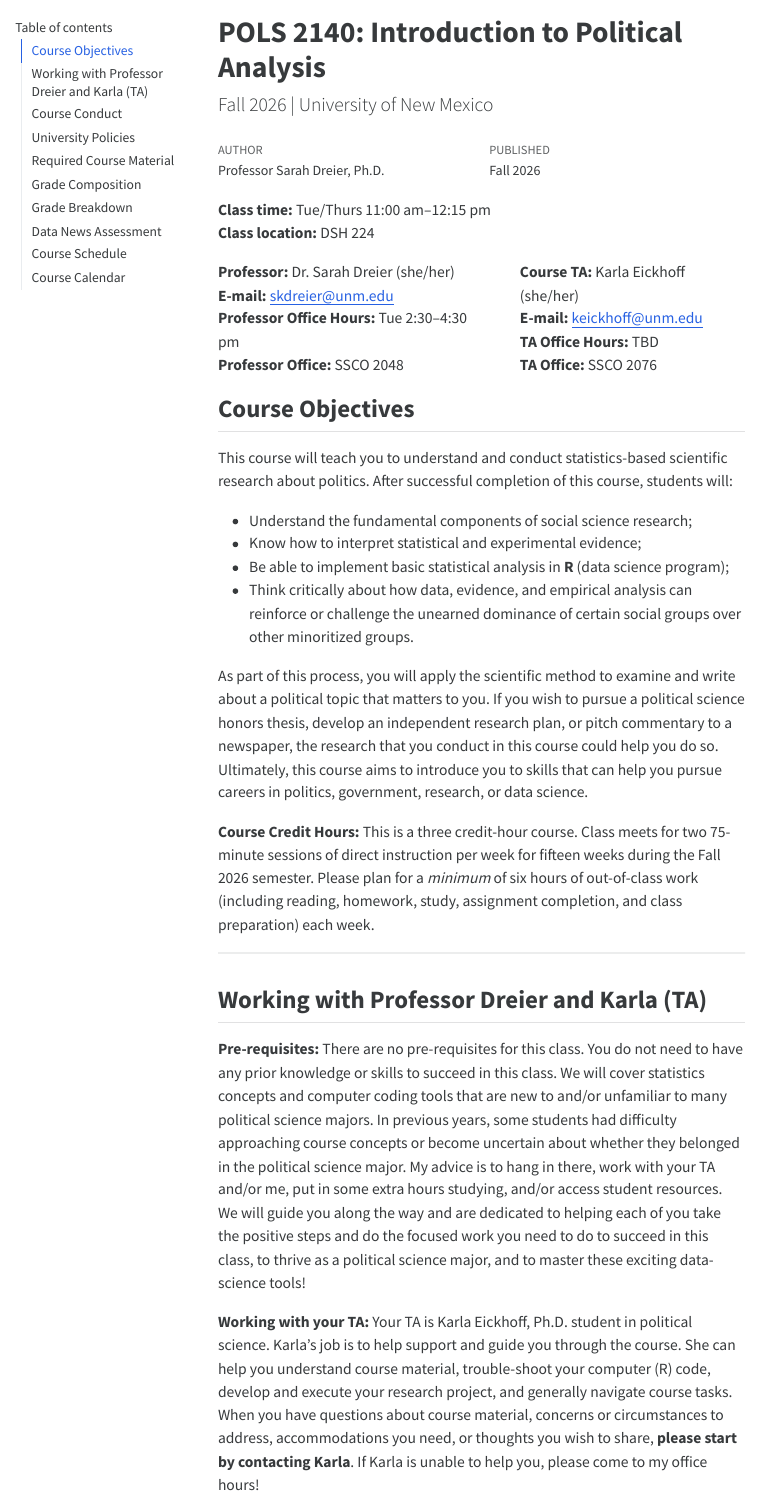
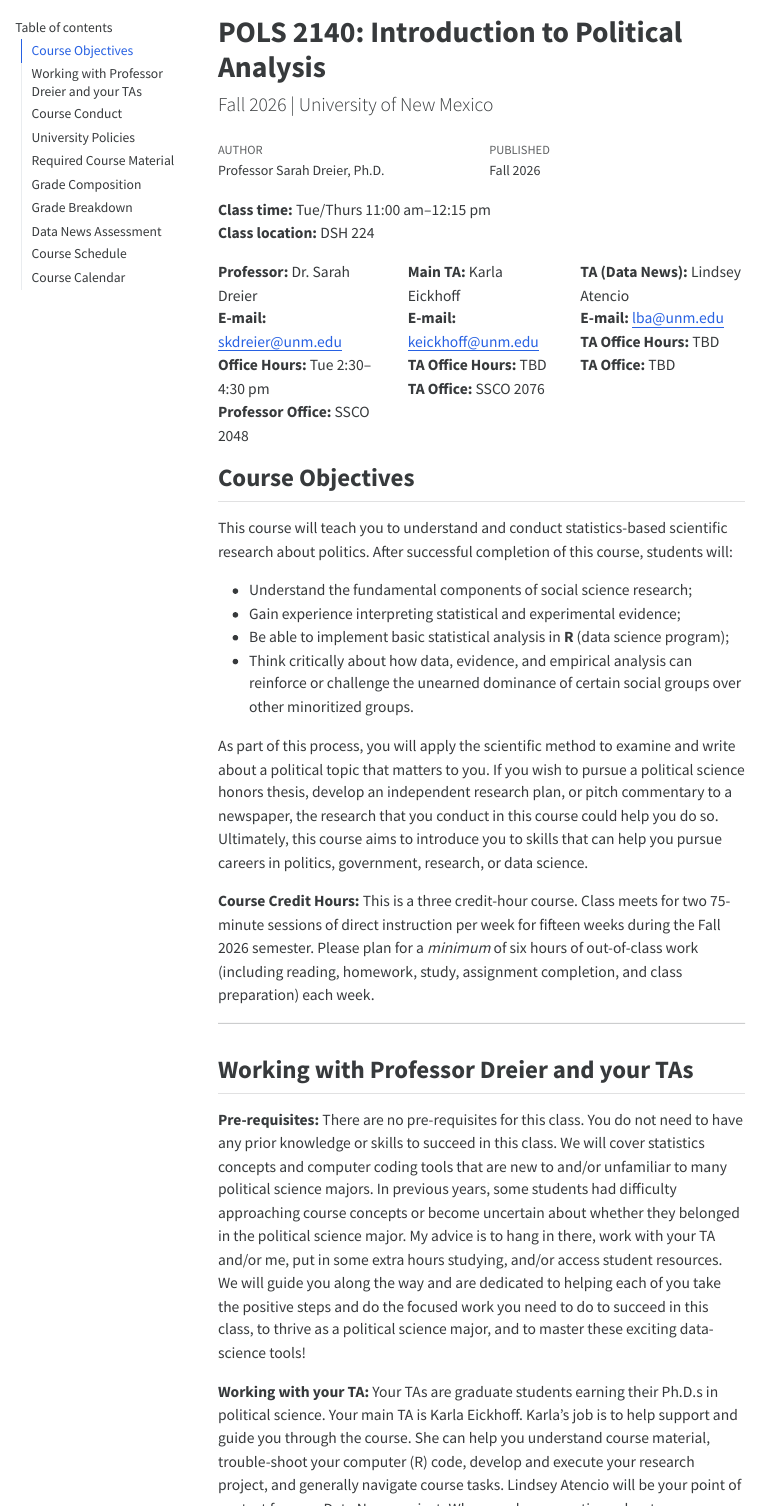
Before and after one commit to skdreier/POLS2140, a Quarto document (POLS2140_Syllabus_F26.qmd): the page in a window 1100 px wide, from its top, and a second part further down, joined at a grey line. The pictures show the output file POLS2140_Syllabus_F26.html that the author committed with the source, opened offline; menus at the side of the page are left out.

Commit message:
Add second TA (Data News), update AI/laptop policy and TA section
Co-Authored-By: Claude Sonnet 5 <noreply@anthropic.com>

```diff
--- a/POLS2140_Syllabus_F26.qmd
+++ b/POLS2140_Syllabus_F26.qmd
@@ -24,17 +24,24 @@
 
 ::: {style="display: flex; gap: 2rem;"}
 ::: {}
-**Professor:** Dr. Sarah Dreier (she/her) \
+**Professor:** Dr. Sarah Dreier \
 **E-mail:** [skdreier@unm.edu](mailto:skdreier@unm.edu) \
-**Professor Office Hours:** Tue 2:30–4:30 pm \
+**Office Hours:** Tue 2:30–4:30 pm \
 **Professor Office:** SSCO 2048
 :::
 
 ::: {}
-**Course TA:** Karla Eickhoff (she/her) \
+**Main TA:** Karla Eickhoff  \
 **E-mail:** [keickhoff@unm.edu](mailto:keickhoff@unm.edu) \
 **TA Office Hours:** TBD \
 **TA Office:** SSCO 2076
+:::
+
+::: {}
+**TA (Data News):** Lindsey Atencio \
+**E-mail:** [lba@unm.edu](mailto:lba@unm.edu) \
+**TA Office Hours:** TBD \
+**TA Office:** TBD
 :::
 :::
 
@@ -47,7 +54,7 @@
 This course will teach you to understand and conduct statistics-based scientific research about politics. After successful completion of this course, students will:
 
 - Understand the fundamental components of social science research;
-- Know how to interpret statistical and experimental evidence;
+- Gain experience interpreting statistical and experimental evidence;
 - Be able to implement basic statistical analysis in **R** (data science program);
 - Think critically about how data, evidence, and empirical analysis can reinforce or challenge the unearned dominance of certain social groups over other minoritized groups.
 
@@ -57,9 +64,9 @@
 
 ---
 
-## Working with Professor Dreier and Karla (TA)
+## Working with Professor Dreier and your TAs
 
 **Pre-requisites:** There are no pre-requisites for this class. You do not need to have any prior knowledge or skills to succeed in this class. We will cover statistics concepts and computer coding tools that are new to and/or unfamiliar to many political science majors. In previous years, some students had difficulty approaching course concepts or become uncertain about whether they belonged in the political science major. My advice is to hang in there, work with your TA and/or me, put in some extra hours studying, and/or access student resources. We will guide you along the way and are dedicated to helping each of you take the positive steps and do the focused work you need to do to succeed in this class, to thrive as a political science major, and to master these exciting data-science tools!
 
-**Working with your TA:** Your TA is Karla Eickhoff, Ph.D. student in political science. Karla's job is to help support and guide you through the course. She can help you understand course material, trouble-shoot your computer (R) code, develop and execute your research project, and generally navigate course tasks. When you have questions about course material, concerns or circumstances to address, accommodations you need, or thoughts you wish to share, **please start by contacting Karla**. If Karla is unable to help you, please come to my office hours!
+**Working with your TA:** Your TAs are graduate students earning their Ph.D.s in political science. Your main TA is Karla Eickhoff. Karla's job is to help support and guide you through the course. She can help you understand course material, trouble-shoot your computer (R) code, develop and execute your research project, and generally navigate course tasks. Lindsey Atencio will be your point of contact for your Data News project. When you have questions about course material, concerns or circumstances to address, accommodations you need, or thoughts you wish to share, **please start by contacting your TAs**. If they are unable to help you, please come to my office hours!
 
```
Also changed, not shown: POLS2140_Syllabus_F26.html, index.html, POLS2140_Syllabus_F26.qmd (8 more changed lines).
